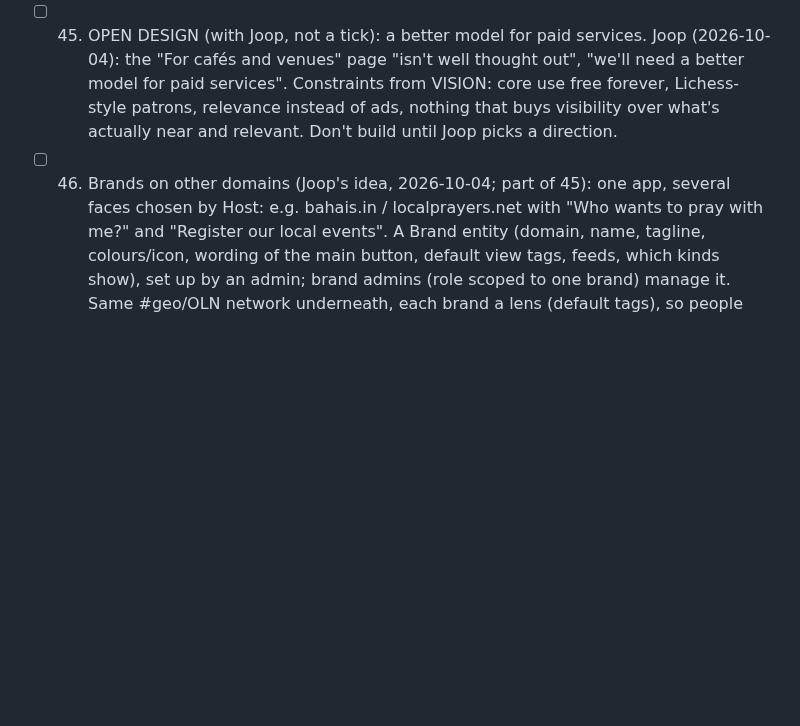
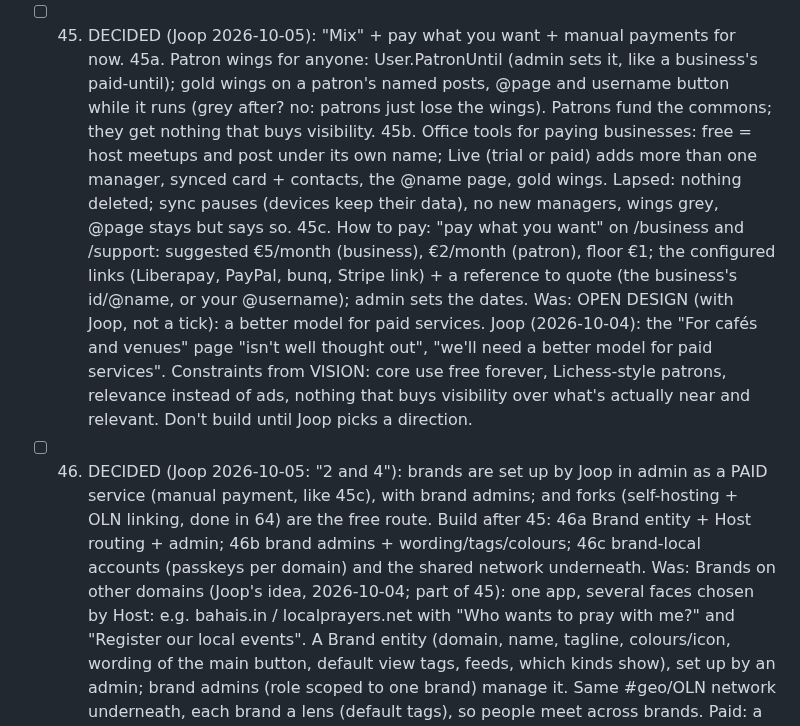
Before and after one commit to LaPingvino/kafumu, a Markdown page: LOOP-STATE.md, the part around the change. GitHub-like rendering; blank space fills up the shorter version.

Commit message:
Plan: paid services and brands decided (45a-c, 46a-c)
Co-Authored-By: Claude Opus 5.5 <noreply@anthropic.com>
Claude-Session: https://claude.ai/code/session_01257QSmSVrAQCZ7PcEPbMFx

```diff
--- a/LOOP-STATE.md
+++ b/LOOP-STATE.md
@@ -589,11 +589,25 @@ crypto) ≈ 172k hashes/s here, assume 4× slower on phones: 14 bits ≈ 0.4 s,
       (peers pulled from / pushed to, last seen). Also mention self-hosting on /business.
       Joop (2026-10-05): bahais.in will be a GAE-less fork (adding local-community options). Most useful here: a
       SQLite implementation of the store interfaces, picked by env var, so forks needn't write their own.
-- [ ] 45. OPEN DESIGN (with Joop, not a tick): a better model for paid services. Joop (2026-10-04): the
+- [ ] 45. DECIDED (Joop 2026-10-05): "Mix" + pay what you want + manual payments for now.
+      45a. Patron wings for anyone: User.PatronUntil (admin sets it, like a business's paid-until); gold wings
+           on a patron's named posts, @page and username button while it runs (grey after? no: patrons just
+           lose the wings). Patrons fund the commons; they get nothing that buys visibility.
+      45b. Office tools for paying businesses: free = host meetups and post under its own name; Live (trial or
+           paid) adds more than one manager, synced card + contacts, the @name page, gold wings. Lapsed: nothing
+           deleted; sync pauses (devices keep their data), no new managers, wings grey, @page stays but says so.
+      45c. How to pay: "pay what you want" on /business and /support: suggested €5/month (business), €2/month
+           (patron), floor €1; the configured links (Liberapay, PayPal, bunq, Stripe link) + a reference to quote
+           (the business's id/@name, or your @username); admin sets the dates.
+      Was: OPEN DESIGN (with Joop, not a tick): a better model for paid services. Joop (2026-10-04): the
       "For cafés and venues" page "isn't well thought out", "we'll need a better model for paid services".
       Constraints from VISION: core use free forever, Lichess-style patrons, relevance instead of ads, nothing
       that buys visibility over what's actually near and relevant. Don't build until Joop picks a direction.
-- [ ] 46. Brands on other domains (Joop's idea, 2026-10-04; part of 45): one app, several faces chosen by
+- [ ] 46. DECIDED (Joop 2026-10-05: "2 and 4"): brands are set up by Joop in admin as a PAID service (manual
+      payment, like 45c), with brand admins; and forks (self-hosting + OLN linking, done in 64) are the free
+      route. Build after 45: 46a Brand entity + Host routing + admin; 46b brand admins + wording/tags/colours;
+      46c brand-local accounts (passkeys per domain) and the shared network underneath.
+      Was: Brands on other domains (Joop's idea, 2026-10-04; part of 45): one app, several faces chosen by
       Host: e.g. bahais.in / localprayers.net with "Who wants to pray with me?" and "Register our local
       events". A Brand entity (domain, name, tagline, colours/icon, wording of the main button, default view
       tags, feeds, which kinds show), set up by an admin; brand admins (role scoped to one brand) manage it.
```
